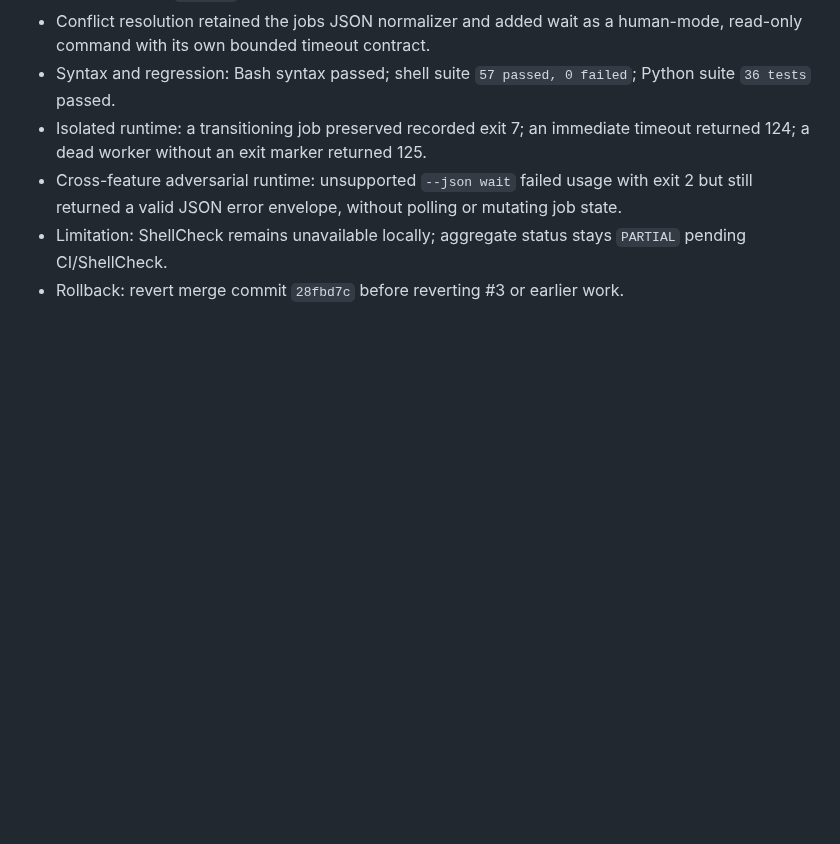
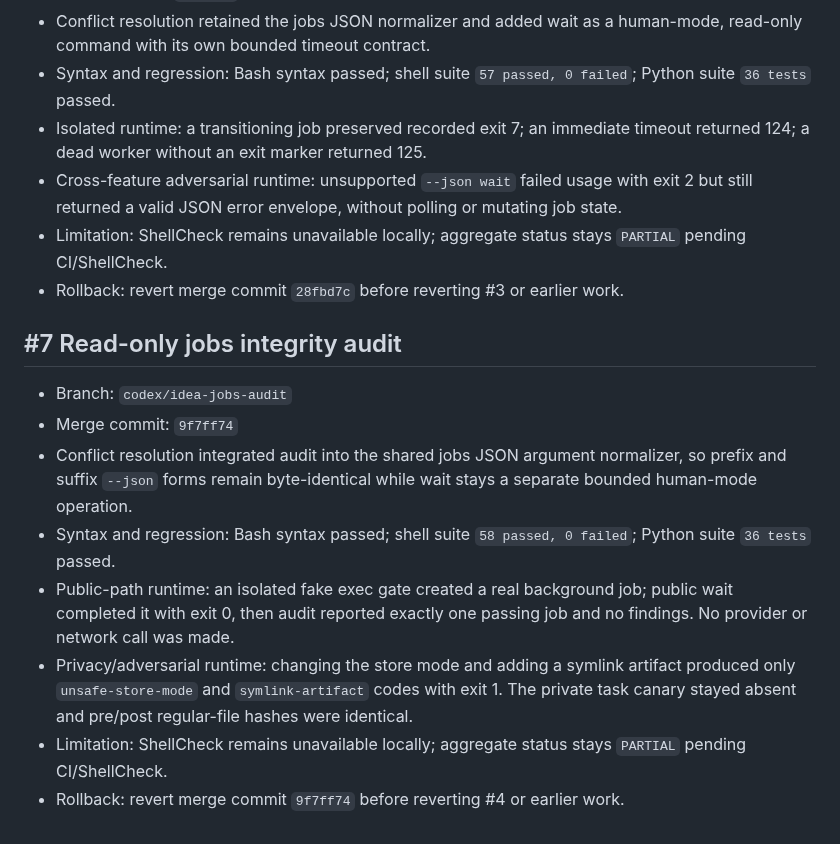
Before and after one commit to Seraphim0916/omnilane, a Markdown page: docs/release-1.0-integration.md, the part around the change. Rendered like a GitHub page; blank space fills up the shorter version.

Commit message:
docs: record jobs audit integration evidence

```diff
--- a/docs/release-1.0-integration.md
+++ b/docs/release-1.0-integration.md
@@ -131,3 +131,23 @@ publishing.
 - Limitation: ShellCheck remains unavailable locally; aggregate status stays
   `PARTIAL` pending CI/ShellCheck.
 - Rollback: revert merge commit `28fbd7c` before reverting #3 or earlier work.
+
+## #7 Read-only jobs integrity audit
+
+- Branch: `codex/idea-jobs-audit`
+- Merge commit: `9f7ff74`
+- Conflict resolution integrated audit into the shared jobs JSON argument
+  normalizer, so prefix and suffix `--json` forms remain byte-identical while
+  wait stays a separate bounded human-mode operation.
+- Syntax and regression: Bash syntax passed; shell suite `58 passed, 0 failed`;
+  Python suite `36 tests` passed.
+- Public-path runtime: an isolated fake exec gate created a real background job;
+  public wait completed it with exit 0, then audit reported exactly one passing
+  job and no findings. No provider or network call was made.
+- Privacy/adversarial runtime: changing the store mode and adding a symlink
+  artifact produced only `unsafe-store-mode` and `symlink-artifact` codes with
+  exit 1. The private task canary stayed absent and pre/post regular-file hashes
+  were identical.
+- Limitation: ShellCheck remains unavailable locally; aggregate status stays
+  `PARTIAL` pending CI/ShellCheck.
+- Rollback: revert merge commit `9f7ff74` before reverting #4 or earlier work.
```
